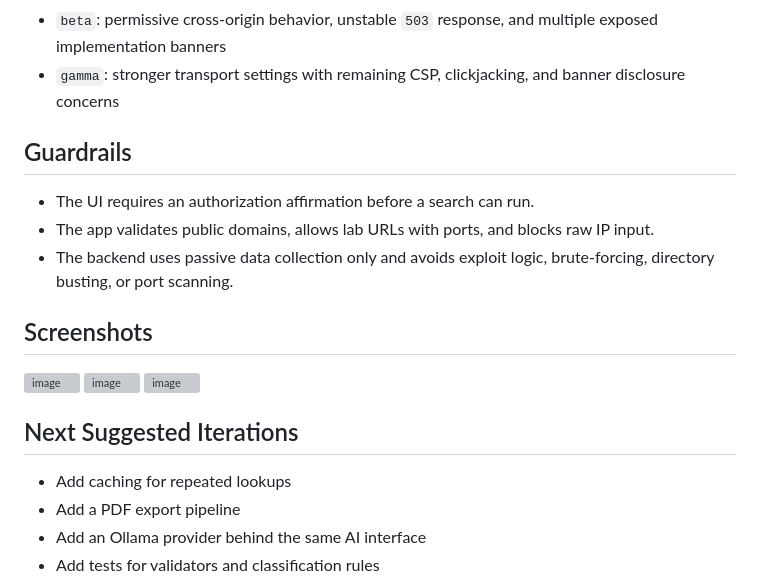
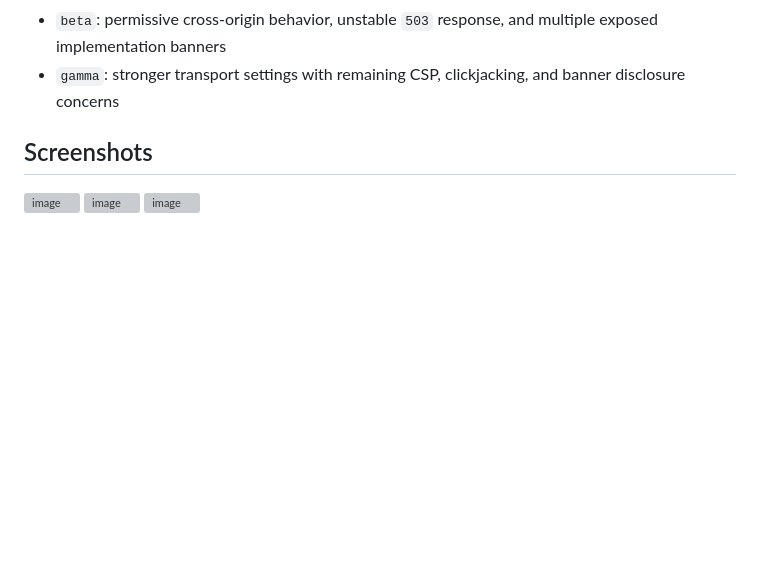
Before and after one commit to jm-mrcdo/ReconTool-IST-4620-, a Markdown page: README.md, the part around the change. GitHub-like rendering; blank space fills up the shorter version; grey boxes are pictures that could not be loaded.

```diff
--- a/README.md
+++ b/README.md
@@ -151,11 +151,6 @@ Each host intentionally exposes a different passive hardening issue profile:
 - `beta`: permissive cross-origin behavior, unstable `503` response, and multiple exposed implementation banners
 - `gamma`: stronger transport settings with remaining CSP, clickjacking, and banner disclosure concerns
 
-## Guardrails
-
-- The UI requires an authorization affirmation before a search can run.
-- The app validates public domains, allows lab URLs with ports, and blocks raw IP input.
-- The backend uses passive data collection only and avoids exploit logic, brute-forcing, directory busting, or port scanning.
 
 ## Screenshots
 
@@ -164,11 +159,3 @@ Each host intentionally exposes a different passive hardening issue profile:
 <img width="2009" height="1323" alt="image" src="https://github.com/user-attachments/assets/dea6b40b-d175-4af1-8c46-a31d3b30095b" />
 
 <img width="2009" height="1267" alt="image" src="https://github.com/user-attachments/assets/d7127413-ea63-45af-9b1f-3802be3feafa" />
-
-
-## Next Suggested Iterations
-
-- Add caching for repeated lookups
-- Add a PDF export pipeline
-- Add an Ollama provider behind the same AI interface
-- Add tests for validators and classification rules
```
